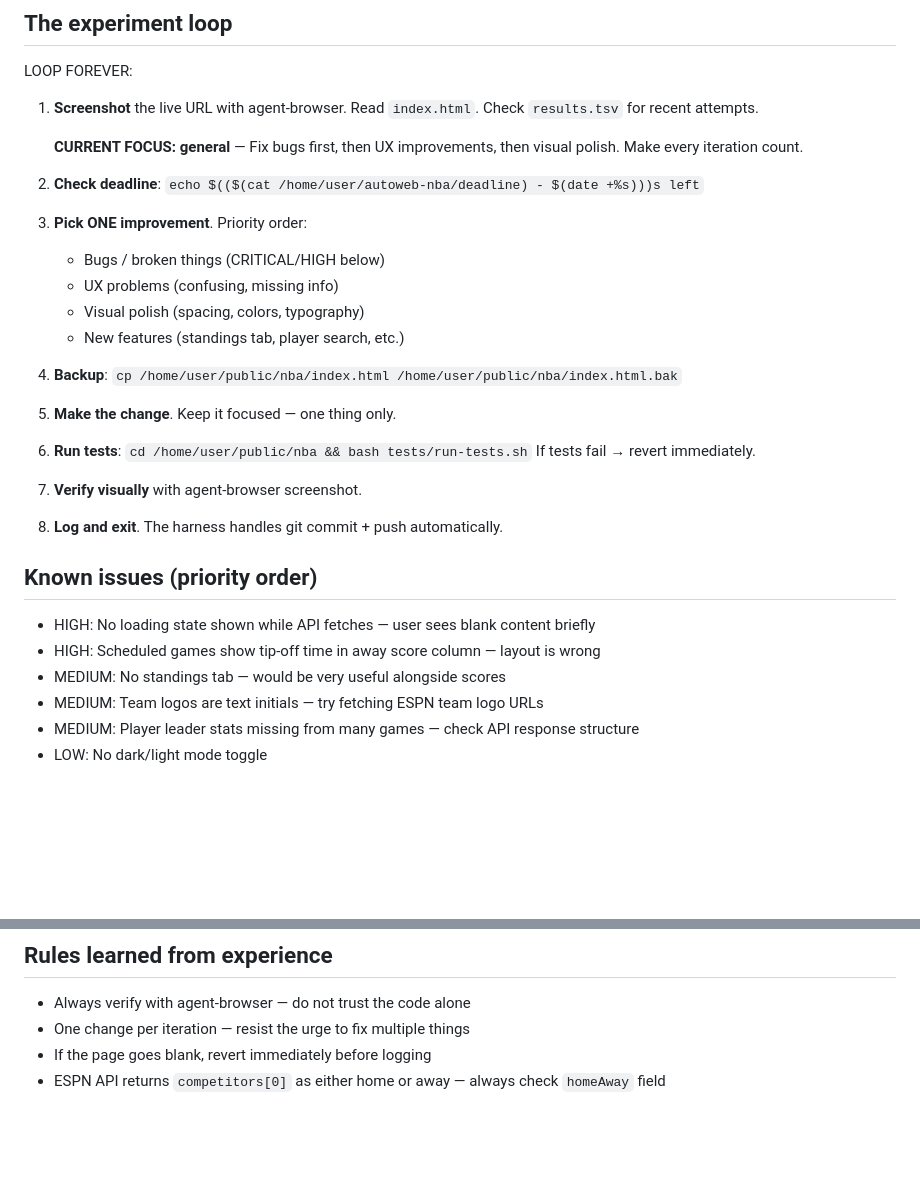
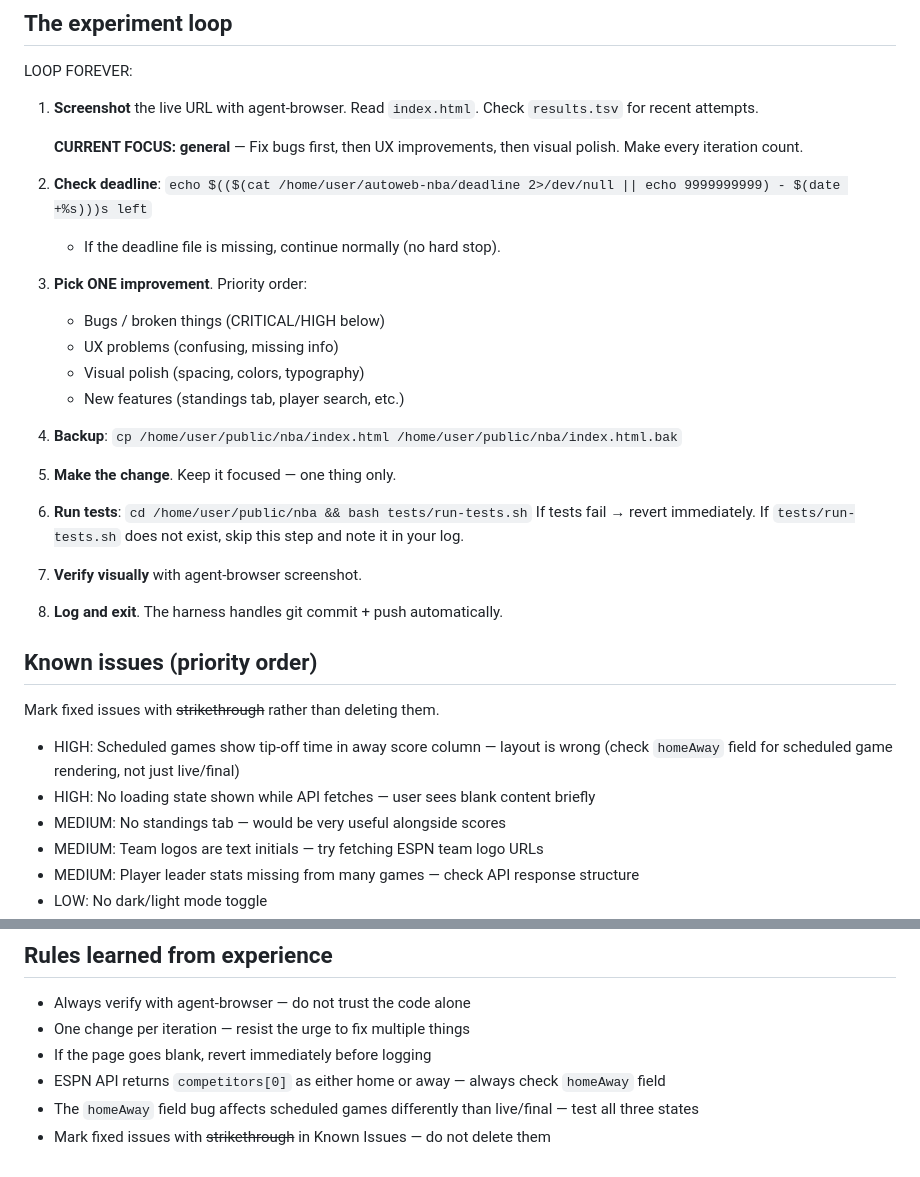
Before and after one commit to inceptel/nba, a Markdown page: program.md, 2 parts joined by grey strips. Rendered like a GitHub page; blank space fills up the shorter version.

Commit message:
autoweb: review — update program.md

```diff
--- a/program.md
+++ b/program.md
@@ -58,7 +58,8 @@ LOOP FOREVER:
 
    **CURRENT FOCUS: general** — Fix bugs first, then UX improvements, then visual polish. Make every iteration count.
 
-2. **Check deadline**: `echo $(($(cat /home/user/autoweb-nba/deadline) - $(date +%s)))s left`
+2. **Check deadline**: `echo $(($(cat /home/user/autoweb-nba/deadline 2>/dev/null || echo 9999999999) - $(date +%s)))s left`
+   - If the deadline file is missing, continue normally (no hard stop).
 
 3. **Pick ONE improvement**. Priority order:
    - Bugs / broken things (CRITICAL/HIGH below)
@@ -72,6 +73,7 @@ LOOP FOREVER:
 
 6. **Run tests**: `cd /home/user/public/nba && bash tests/run-tests.sh`
    If tests fail → revert immediately.
+   If `tests/run-tests.sh` does not exist, skip this step and note it in your log.
 
 7. **Verify visually** with agent-browser screenshot.
 
@@ -79,8 +81,10 @@ LOOP FOREVER:
 
 ## Known issues (priority order)
 
+Mark fixed issues with ~~strikethrough~~ rather than deleting them.
+
+- HIGH: Scheduled games show tip-off time in away score column — layout is wrong (check `homeAway` field for scheduled game rendering, not just live/final)
 - HIGH: No loading state shown while API fetches — user sees blank content briefly
-- HIGH: Scheduled games show tip-off time in away score column — layout is wrong
 - MEDIUM: No standings tab — would be very useful alongside scores
 - MEDIUM: Team logos are text initials — try fetching ESPN team logo URLs
 - MEDIUM: Player leader stats missing from many games — check API response structure
@@ -114,3 +118,5 @@ This repo demonstrates the full autoweb feature set:
 - One change per iteration — resist the urge to fix multiple things
 - If the page goes blank, revert immediately before logging
 - ESPN API returns `competitors[0]` as either home or away — always check `homeAway` field
+- The `homeAway` field bug affects scheduled games differently than live/final — test all three states
+- Mark fixed issues with ~~strikethrough~~ in Known Issues — do not delete them
```
